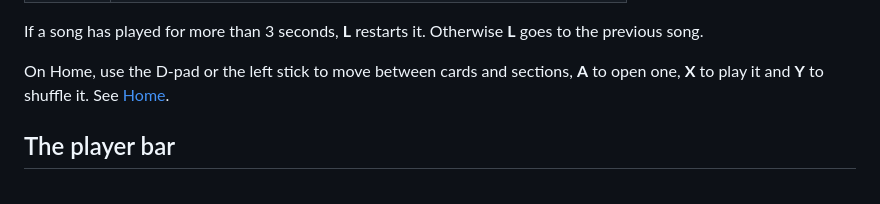
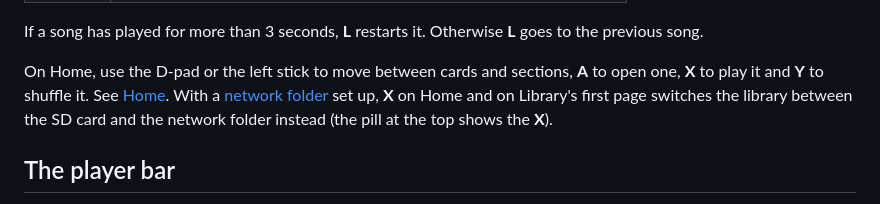
Before and after one commit to mizuiroame/kaiplayer, a Markdown page: docs/controls.md, the part around the change. Drawn GitHub-style.

```diff
--- a/docs/controls.md
+++ b/docs/controls.md
@@ -34,7 +34,9 @@ If a song has played for more than 3 seconds, **L** restarts it. Otherwise
 
 On Home, use the D-pad or the left stick to move between cards and sections,
 **A** to open one, **X** to play it and **Y** to shuffle it. See
-[Home](library.md#home).
+[Home](library.md#home). With a [network folder](network-folder.md) set up,
+**X** on Home and on Library's first page switches the library between the
+SD card and the network folder instead (the pill at the top shows the **X**).
 
 ## The player bar
 
```
Also changed, not shown: docs/library.md (+5 -4 lines), docs/network-folder.md (+11 -3 lines), docs/screenshots/network_library.png, 2 other files.
